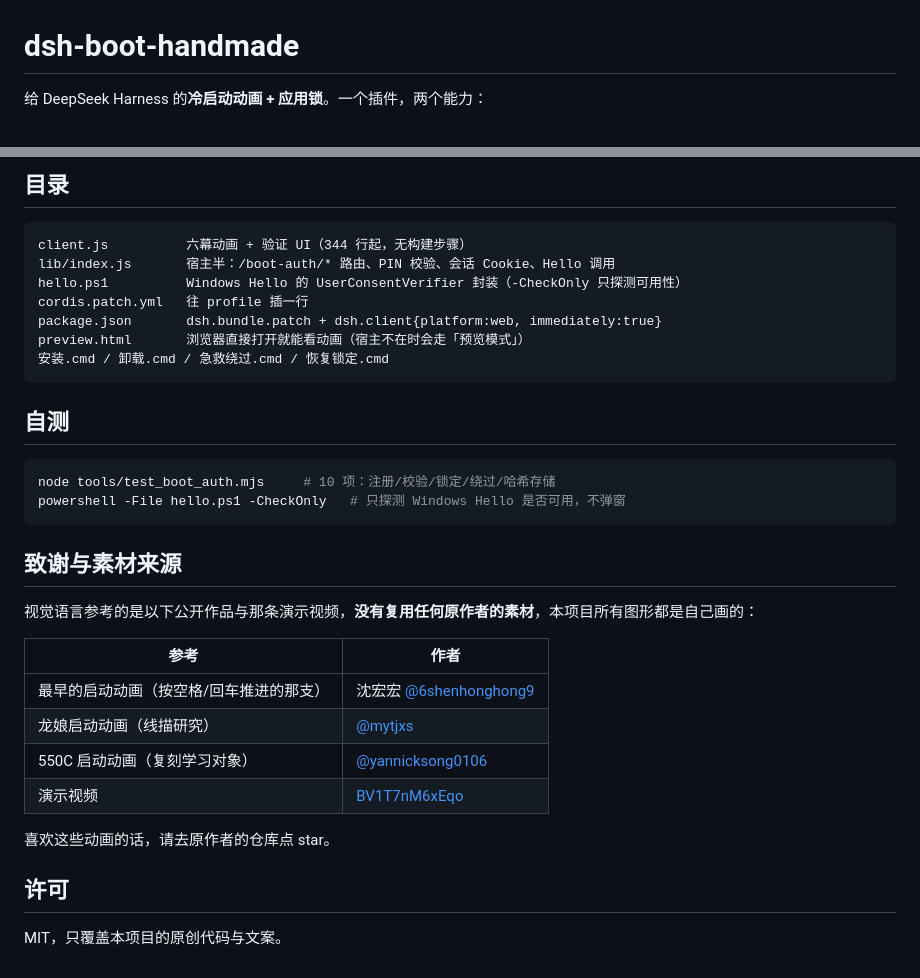
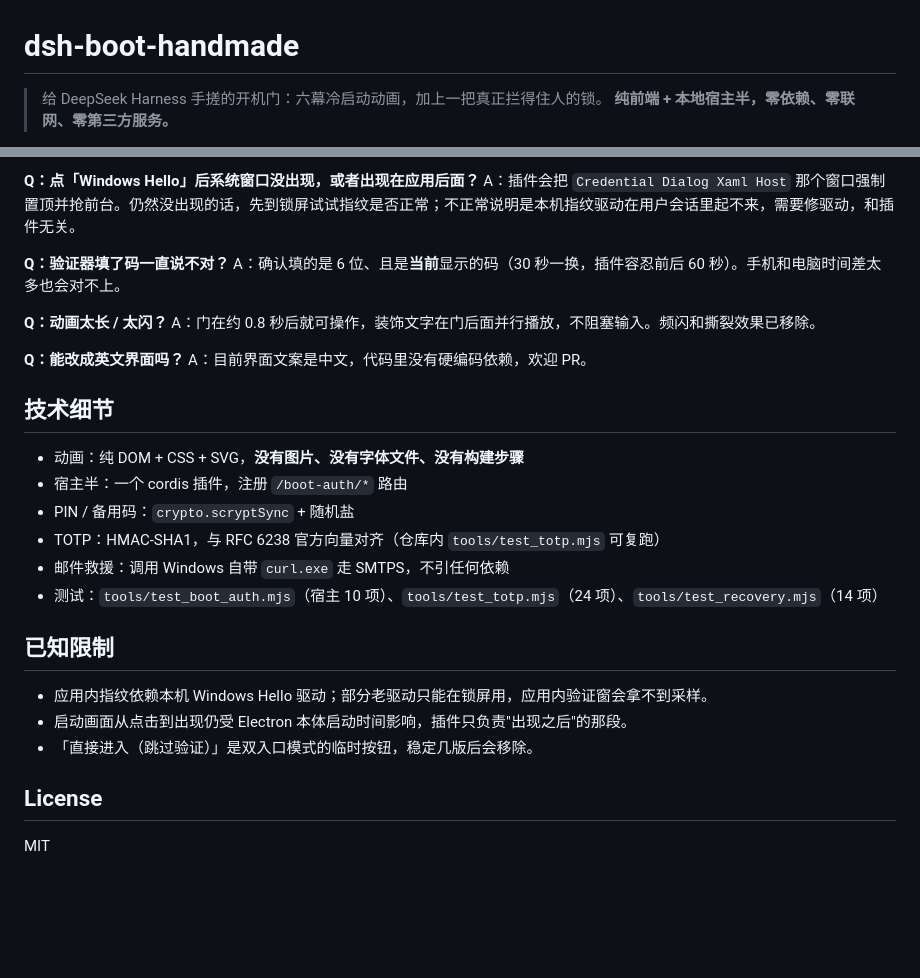
Before and after one commit to zoushangkun-dev/dsh-startup-auth-cn, a Markdown page: README.md, 2 parts joined by grey strips. Drawn GitHub-style; blank space fills up the shorter version.

````diff
--- a/README.md
+++ b/README.md
@@ -1,4 +1,5 @@
 # dsh-boot-handmade
 
-给 DeepSeek Harness 的**冷启动动画 + 应用锁**。一个插件，两个能力：
+> 给 DeepSeek Harness 手搓的开机门：六幕冷启动动画，加上一把真正拦得住人的锁。
+> **纯前端 + 本地宿主半，零依赖、零联网、零第三方服务。**
 
@@ -55,36 +89,31 @@
 
-## 目录
+**Q：点「Windows Hello」后系统窗口没出现，或者出现在应用后面？**
+A：插件会把 `Credential Dialog Xaml Host` 那个窗口强制置顶并抢前台。仍然没出现的话，先到锁屏试试指纹是否正常；不正常说明是本机指纹驱动在用户会话里起不来，需要修驱动，和插件无关。
 
-```
-client.js          六幕动画 + 验证 UI（344 行起，无构建步骤）
-lib/index.js       宿主半：/boot-auth/* 路由、PIN 校验、会话 Cookie、Hello 调用
-hello.ps1          Windows Hello 的 UserConsentVerifier 封装（-CheckOnly 只探测可用性）
-cordis.patch.yml   往 profile 插一行
-package.json       dsh.bundle.patch + dsh.client{platform:web, immediately:true}
-preview.html       浏览器直接打开就能看动画（宿主不在时会走「预览模式」）
-安装.cmd / 卸载.cmd / 急救绕过.cmd / 恢复锁定.cmd
-```
+**Q：验证器填了码一直说不对？**
+A：确认填的是 6 位、且是**当前**显示的码（30 秒一换，插件容忍前后 60 秒）。手机和电脑时间差太多也会对不上。
 
-## 自测
+**Q：动画太长 / 太闪？**
+A：门在约 0.8 秒后就可操作，装饰文字在门后面并行播放，不阻塞输入。频闪和撕裂效果已移除。
 
-```bash
-node tools/test_boot_auth.mjs     # 10 项：注册/校验/锁定/绕过/哈希存储
-powershell -File hello.ps1 -CheckOnly   # 只探测 Windows Hello 是否可用，不弹窗
-```
+**Q：能改成英文界面吗？**
+A：目前界面文案是中文，代码里没有硬编码依赖，欢迎 PR。
 
-## 致谢与素材来源
+## 技术细节
 
-视觉语言参考的是以下公开作品与那条演示视频，**没有复用任何原作者的素材**，本项目所有图形都是自己画的：
+- 动画：纯 DOM + CSS + SVG，**没有图片、没有字体文件、没有构建步骤**
+- 宿主半：一个 cordis 插件，注册 `/boot-auth/*` 路由
+- PIN / 备用码：`crypto.scryptSync` + 随机盐
+- TOTP：HMAC-SHA1，与 RFC 6238 官方向量对齐（仓库内 `tools/test_totp.mjs` 可复跑）
+- 邮件救援：调用 Windows 自带 `curl.exe` 走 SMTPS，不引任何依赖
+- 测试：`tools/test_boot_auth.mjs`（宿主 10 项）、`tools/test_totp.mjs`（24 项）、`tools/test_recovery.mjs`（14 项）
 
-| 参考 | 作者 |
-|---|---|
-| 最早的启动动画（按空格/回车推进的那支） | 沈宏宏 [@6shenhonghong9](https://github.com/6shenhonghong9/dsh-startup-screen) |
-| 龙娘启动动画（线描研究） | [@mytjxs](https://github.com/mytjxs/codex-startup-animation) |
-| 550C 启动动画（复刻学习对象） | [@yannicksong0106](https://github.com/yannicksong0106/dsh-550c-boot) |
-| 演示视频 | [BV1T7nM6xEqo](https://www.bilibili.com/video/BV1T7nM6xEqo) |
+## 已知限制
 
-喜欢这些动画的话，请去原作者的仓库点 star。
+- 应用内指纹依赖本机 Windows Hello 驱动；部分老驱动只能在锁屏用，应用内验证窗会拿不到采样。
+- 启动画面从点击到出现仍受 Electron 本体启动时间影响，插件只负责"出现之后"的那段。
+- 「直接进入（跳过验证）」是双入口模式的临时按钮，稳定几版后会移除。
 
-## 许可
+## License
 
-MIT，只覆盖本项目的原创代码与文案。
+MIT
````
Also changed, not shown: other parts of README.md (+60 -27 lines).
